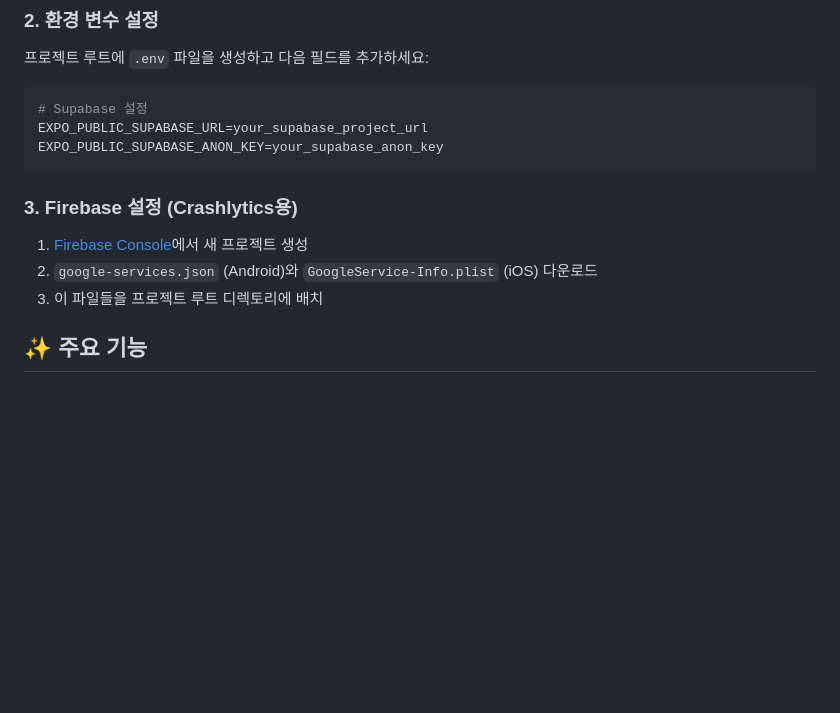
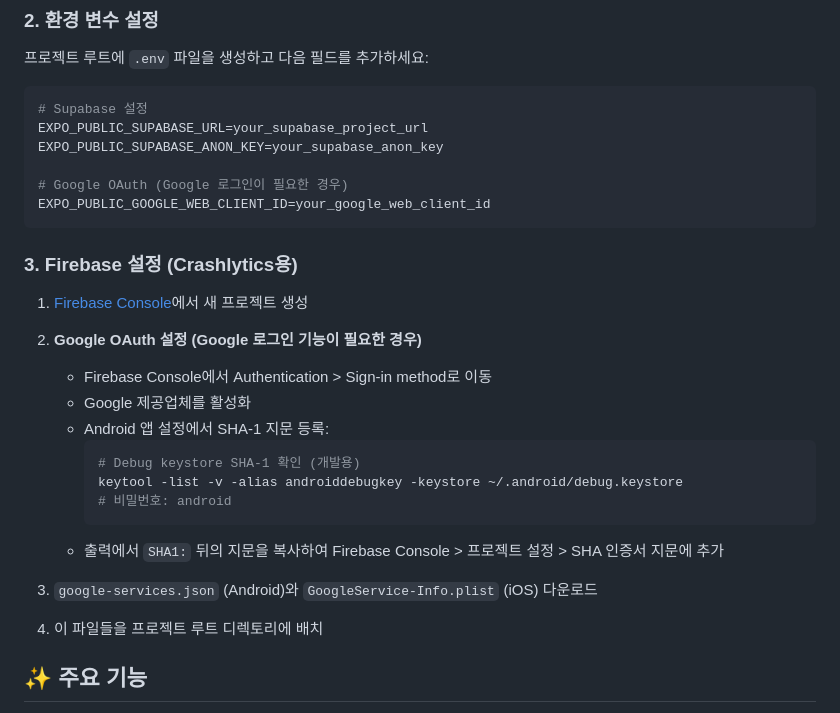
Before and after one commit to onepunch-tk/rn-expo-boilerplate, a Markdown page: README.md, the part around one of its changes. Drawn GitHub-style; blank space fills up the shorter version.

````diff
--- a/README.md
+++ b/README.md
@@ -17,13 +17,28 @@ React Native 앱을 빠르게 시작할 수 있는 보일러플레이트입니
 # Supabase 설정
 EXPO_PUBLIC_SUPABASE_URL=your_supabase_project_url
 EXPO_PUBLIC_SUPABASE_ANON_KEY=your_supabase_anon_key
+
+# Google OAuth (Google 로그인이 필요한 경우)
+EXPO_PUBLIC_GOOGLE_WEB_CLIENT_ID=your_google_web_client_id
 ```
 
 ### 3. Firebase 설정 (Crashlytics용)
 
 1. [Firebase Console](https://console.firebase.google.com/)에서 새 프로젝트 생성
-2. `google-services.json` (Android)와 `GoogleService-Info.plist` (iOS) 다운로드
-3. 이 파일들을 프로젝트 루트 디렉토리에 배치
+
+2. **Google OAuth 설정 (Google 로그인 기능이 필요한 경우)**
+   - Firebase Console에서 Authentication > Sign-in method로 이동
+   - Google 제공업체를 활성화
+   - Android 앱 설정에서 SHA-1 지문 등록:
+     ```bash
+     # Debug keystore SHA-1 확인 (개발용)
+     keytool -list -v -alias androiddebugkey -keystore ~/.android/debug.keystore
+     # 비밀번호: android
+     ```
+   - 출력에서 `SHA1:` 뒤의 지문을 복사하여 Firebase Console > 프로젝트 설정 > SHA 인증서 지문에 추가
+
+3. `google-services.json` (Android)와 `GoogleService-Info.plist` (iOS) 다운로드
+4. 이 파일들을 프로젝트 루트 디렉토리에 배치
 
 ## ✨ 주요 기능
 
````
Also changed, not shown: other parts of README.md (+48 -0 lines).
